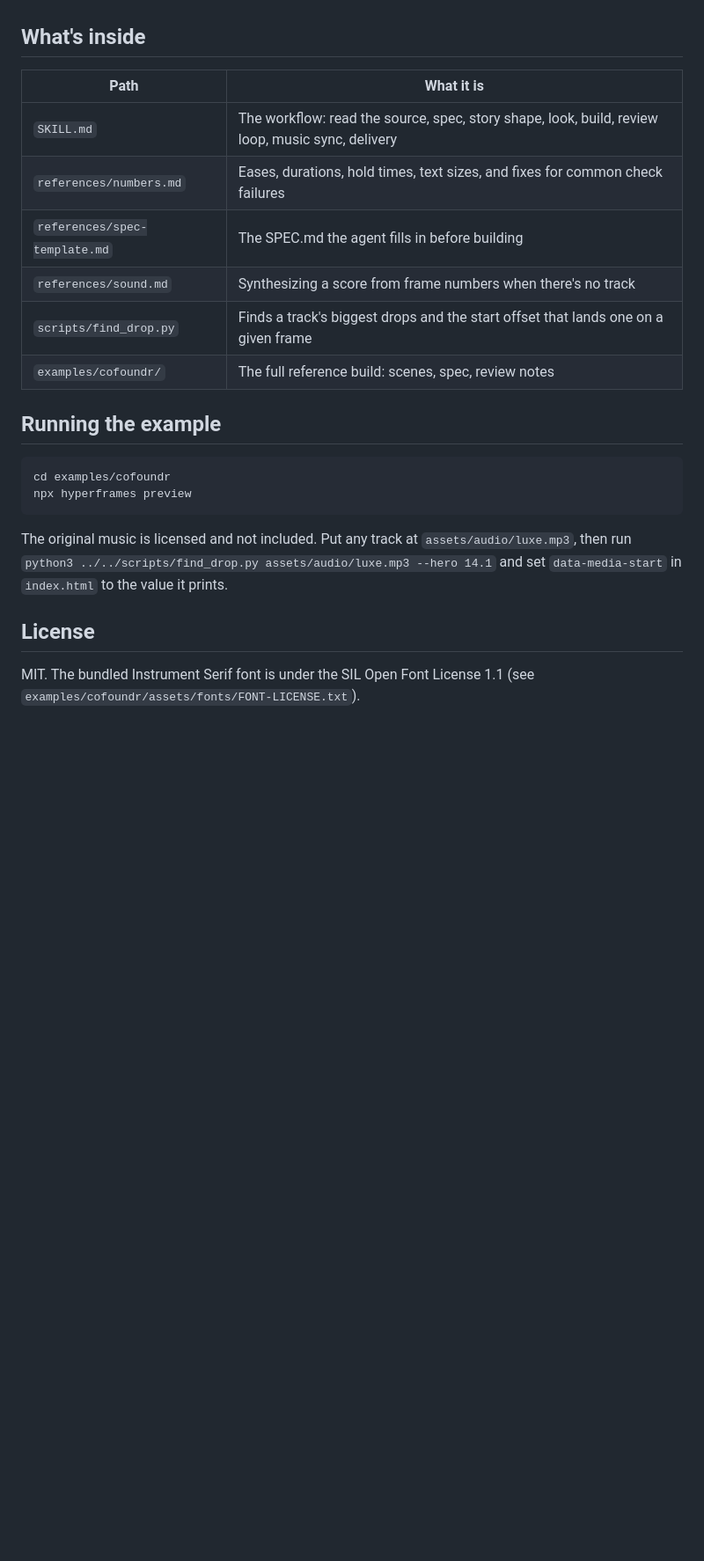
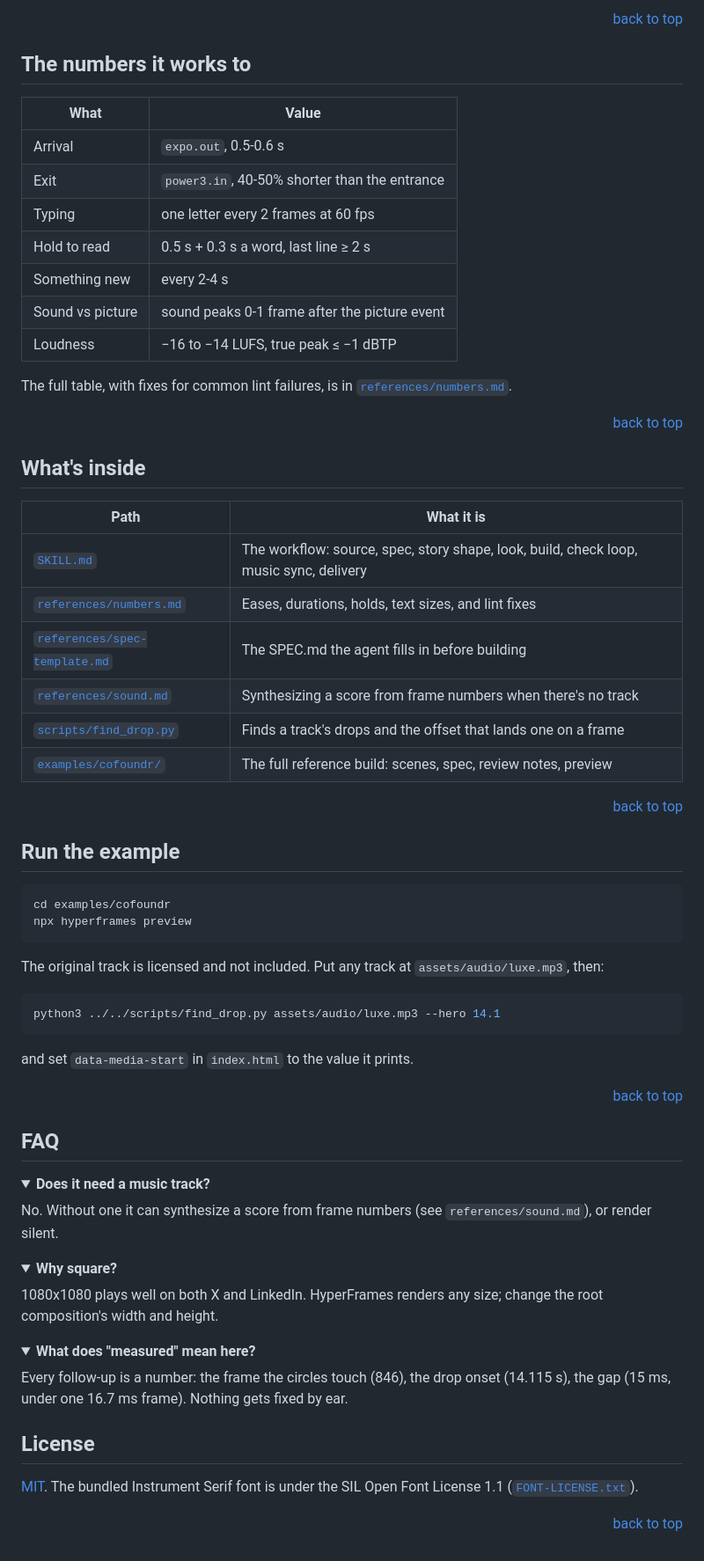
Before and after one commit to codeswithroh/motion-lab, a Markdown page: README.md, the part around one of its changes. Shown at 88% size. GitHub-like rendering; folded sections open; blank space fills up the shorter version.

````diff
--- a/README.md
+++ b/README.md
@@ -34,24 +79,70 @@ Or clone the repo into the project and point the agent at `SKILL.md`.
+<p align="right"><a href="#top">back to top</a></p>
+
+## The numbers it works to
+
+| What | Value |
+|---|---|
+| Arrival | `expo.out`, 0.5-0.6 s |
+| Exit | `power3.in`, 40-50% shorter than the entrance |
+| Typing | one letter every 2 frames at 60 fps |
+| Hold to read | 0.5 s + 0.3 s a word, last line ≥ 2 s |
+| Something new | every 2-4 s |
+| Sound vs picture | sound peaks 0-1 frame after the picture event |
+| Loudness | −16 to −14 LUFS, true peak ≤ −1 dBTP |
+
+The full table, with fixes for common lint failures, is in [`references/numbers.md`](references/numbers.md).
+
+<p align="right"><a href="#top">back to top</a></p>
 
 ## What's inside
 
 | Path | What it is |
 |---|---|
-| `SKILL.md` | The workflow: read the source, spec, story shape, look, build, review loop, music sync, delivery |
-| `references/numbers.md` | Eases, durations, hold times, text sizes, and fixes for common check failures |
-| `references/spec-template.md` | The SPEC.md the agent fills in before building |
-| `references/sound.md` | Synthesizing a score from frame numbers when there's no track |
-| `scripts/find_drop.py` | Finds a track's biggest drops and the start offset that lands one on a given frame |
-| `examples/cofoundr/` | The full reference build: scenes, spec, review notes |
+| [`SKILL.md`](SKILL.md) | The workflow: source, spec, story shape, look, build, check loop, music sync, delivery |
+| [`references/numbers.md`](references/numbers.md) | Eases, durations, holds, text sizes, and lint fixes |
+| [`references/spec-template.md`](references/spec-template.md) | The SPEC.md the agent fills in before building |
+| [`references/sound.md`](references/sound.md) | Synthesizing a score from frame numbers when there's no track |
+| [`scripts/find_drop.py`](scripts/find_drop.py) | Finds a track's drops and the offset that lands one on a frame |
+| [`examples/cofoundr/`](examples/cofoundr) | The full reference build: scenes, spec, review notes, preview |
 
-## Running the example
+<p align="right"><a href="#top">back to top</a></p>
+
+## Run the example
 
 ```bash
 cd examples/cofoundr
 npx hyperframes preview
 ```
 
-The original music is licensed and not included. Put any track at `assets/audio/luxe.mp3`, then run `python3 ../../scripts/find_drop.py assets/audio/luxe.mp3 --hero 14.1` and set `data-media-start` in `index.html` to the value it prints.
+The original track is licensed and not included. Put any track at `assets/audio/luxe.mp3`, then:
+
+```bash
+python3 ../../scripts/find_drop.py assets/audio/luxe.mp3 --hero 14.1
+```
+
+and set `data-media-start` in `index.html` to the value it prints.
+
+<p align="right"><a href="#top">back to top</a></p>
+
+## FAQ
+
+<details><summary><b>Does it need a music track?</b></summary>
+
+No. Without one it can synthesize a score from frame numbers (see `references/sound.md`), or render silent.
+</details>
+
+<details><summary><b>Why square?</b></summary>
+
+1080x1080 plays well on both X and LinkedIn. HyperFrames renders any size; change the root composition's width and height.
+</details>
+
+<details><summary><b>What does "measured" mean here?</b></summary>
+
+Every follow-up is a number: the frame the circles touch (846), the drop onset (14.115 s), the gap (15 ms, under one 16.7 ms frame). Nothing gets fixed by ear.
+</details>
 
 ## License
 
-MIT. The bundled Instrument Serif font is under the SIL Open Font License 1.1 (see `examples/cofoundr/assets/fonts/FONT-LICENSE.txt`).
+[MIT](LICENSE). The bundled Instrument Serif font is under the SIL Open Font License 1.1 ([`FONT-LICENSE.txt`](examples/cofoundr/assets/fonts/FONT-LICENSE.txt)).
+
+<p align="right"><a href="#top">back to top</a></p>
````
Also changed, not shown: other parts of README.md (+60 -15 lines), assets/banner.png (added), assets/demo.gif (added).
